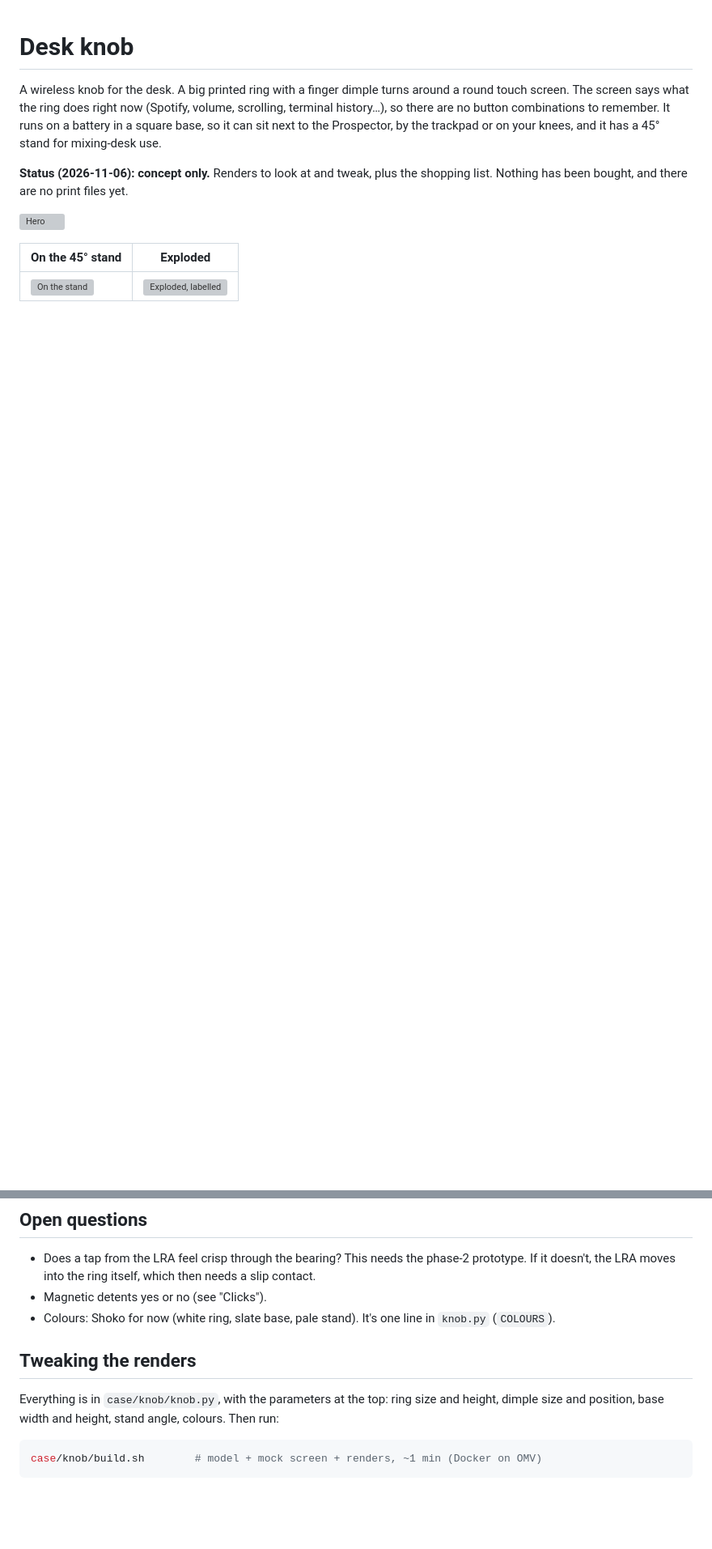
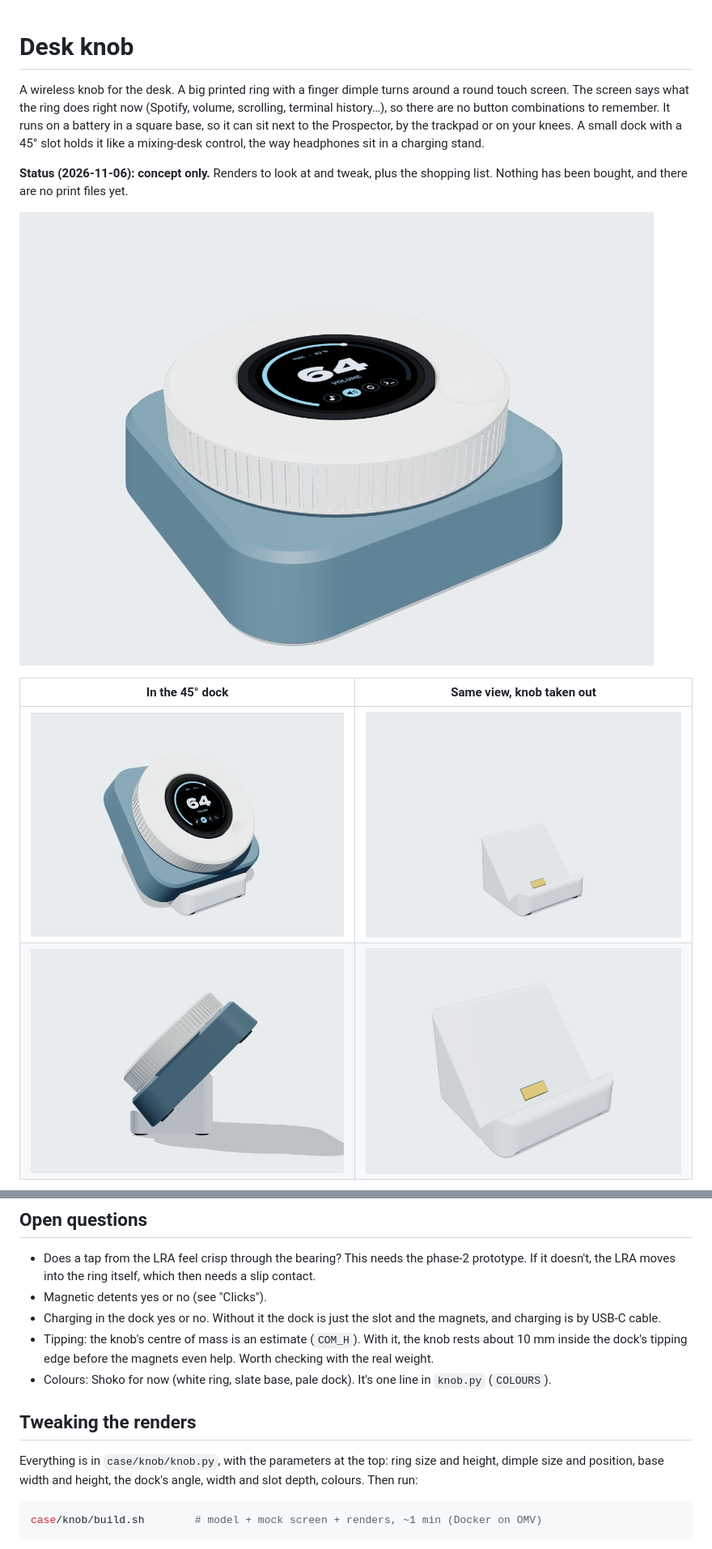
Before and after one commit to abereg01/cyber60, a Markdown page: KNOB.md, 2 parts joined by grey strips. Shown at 81% size. GitHub-like rendering; pictures changed too: img/knob/dock-close.png (added), img/knob/dock-empty.png (added), img/knob/dock-side.png (added); blank space fills up the shorter version; grey boxes are pictures that could not be loaded.

````diff
--- a/KNOB.md
+++ b/KNOB.md
@@ -4,15 +4,17 @@ A wireless knob for the desk. A big printed ring with a finger dimple turns
 around a round touch screen. The screen says what the ring does right now
 (Spotify, volume, scrolling, terminal history…), so there are no button
 combinations to remember. It runs on a battery in a square base, so it can
-sit next to the Prospector, by the trackpad or on your knees, and it has a
-45° stand for mixing-desk use.
+sit next to the Prospector, by the trackpad or on your knees. A small dock
+with a 45° slot holds it like a mixing-desk control, the way headphones sit
+in a charging stand.
 
 **Status (2026-11-06): concept only.** Renders to look at and tweak, plus
 the shopping list. Nothing has been bought, and there are no print files yet.
 
-![Hero](case/knob/renders/hero.png)
+![Hero](img/knob/hero.png)
 
-| On the 45° stand | Exploded |
+| In the 45° dock | Same view, knob taken out |
 |---|---|
-| ![On the stand](case/knob/renders/hero-stand.png) | ![Exploded, labelled](case/knob/renders/exploded-labelled.png) |
+| ![Docked](img/knob/hero-dock.png) | ![The empty dock](img/knob/dock-empty.png) |
+| ![Docked, from the side](img/knob/dock-side.png) | ![The empty dock, close](img/knob/dock-close.png) |
 
@@ -108,14 +117,19 @@ the labels on the exploded render.
   phase-2 prototype. If it doesn't, the LRA moves into the ring itself, which
   then needs a slip contact.
 - Magnetic detents yes or no (see "Clicks").
-- Colours: Shoko for now (white ring, slate base, pale stand). It's one line
+- Charging in the dock yes or no. Without it the dock is just the slot and
+  the magnets, and charging is by USB-C cable.
+- Tipping: the knob's centre of mass is an estimate (`COM_H`). With it, the
+  knob rests about 10 mm inside the dock's tipping edge before the magnets
+  even help. Worth checking with the real weight.
+- Colours: Shoko for now (white ring, slate base, pale dock). It's one line
   in `knob.py` (`COLOURS`).
 
 ## Tweaking the renders
 
 Everything is in `case/knob/knob.py`, with the parameters at the top: ring
-size and height, dimple size and position, base width and height, stand
-angle, colours. Then run:
+size and height, dimple size and position, base width and height, the
+dock's angle, width and slot depth, colours. Then run:
 
 ```sh
 case/knob/build.sh        # model + mock screen + renders, ~1 min (Docker on OMV)
````
Also changed, not shown: other parts of KNOB.md (+18 -11 lines), README.md (+1 -1 lines), img/knob/exploded-labelled.png (added), 3 other files.
